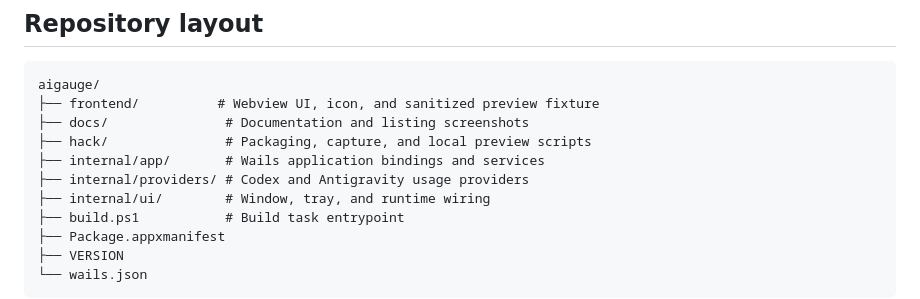
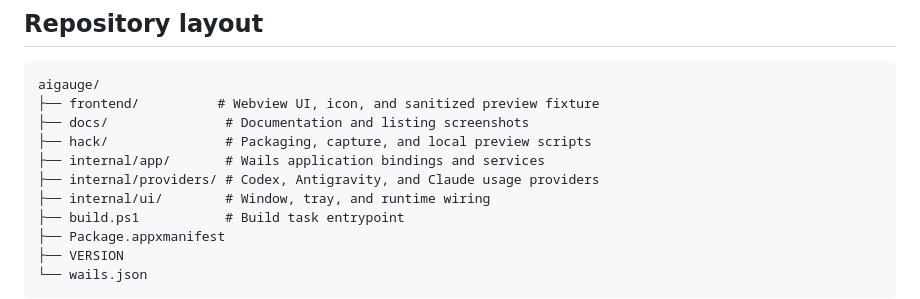
Before and after one commit to jmnote/aigauge, a Markdown page: docs/development.md, the part around the change. GitHub-like rendering.

```diff
--- a/docs/development.md
+++ b/docs/development.md
@@ -8,7 +8,7 @@ aigauge/
 ├── docs/               # Documentation and listing screenshots
 ├── hack/               # Packaging, capture, and local preview scripts
 ├── internal/app/       # Wails application bindings and services
-├── internal/providers/ # Codex and Antigravity usage providers
+├── internal/providers/ # Codex, Antigravity, and Claude usage providers
 ├── internal/ui/        # Window, tray, and runtime wiring
 ├── build.ps1           # Build task entrypoint
 ├── Package.appxmanifest
```
Also changed, not shown: README.md (+16 -8 lines).
